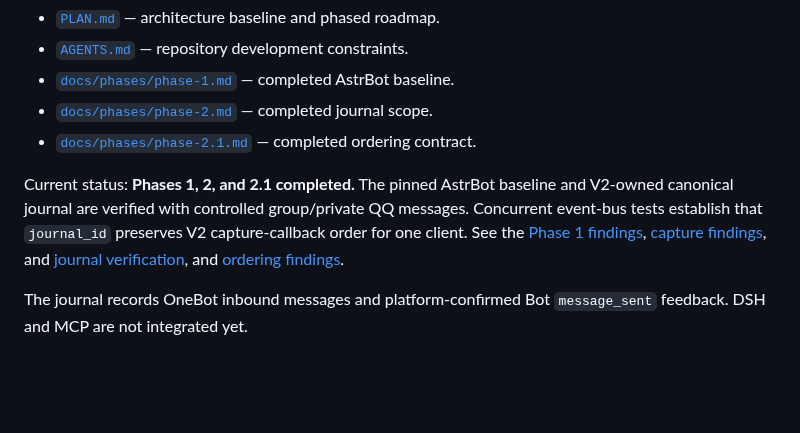
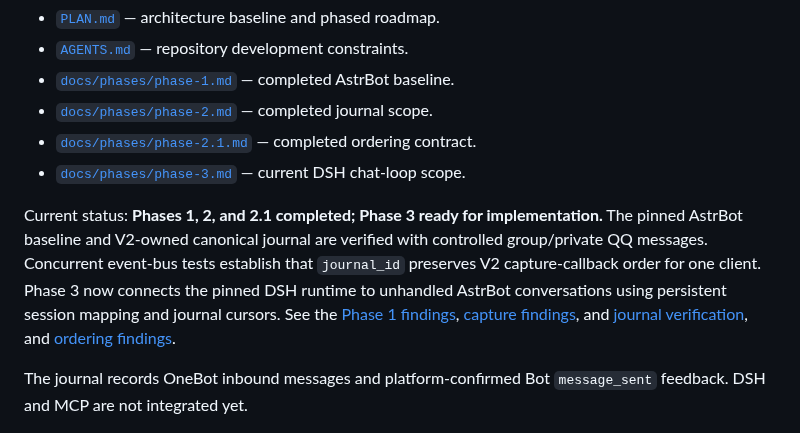
Before and after one commit to l1105927155-creator/chatbot-V2, a Markdown page: README.md, the part around the change. Rendered like a GitHub page; blank space fills up the shorter version.

Commit message:
docs: point development to phase 3

```diff
--- a/README.md
+++ b/README.md
@@ -11,11 +11,14 @@ Before development, read:
 - [`docs/phases/phase-1.md`](docs/phases/phase-1.md) — completed AstrBot baseline.
 - [`docs/phases/phase-2.md`](docs/phases/phase-2.md) — completed journal scope.
 - [`docs/phases/phase-2.1.md`](docs/phases/phase-2.1.md) — completed ordering contract.
+- [`docs/phases/phase-3.md`](docs/phases/phase-3.md) — current DSH chat-loop scope.
 
-Current status: **Phases 1, 2, and 2.1 completed.** The pinned AstrBot baseline
+Current status: **Phases 1, 2, and 2.1 completed; Phase 3 ready for implementation.** The pinned AstrBot baseline
 and V2-owned canonical journal are verified with controlled group/private QQ
 messages. Concurrent event-bus tests establish that `journal_id` preserves
-V2 capture-callback order for one client. See the [Phase 1 findings](docs/phases/phase-1-findings.md),
+V2 capture-callback order for one client. Phase 3 now connects the pinned DSH
+runtime to unhandled AstrBot conversations using persistent session mapping and
+journal cursors. See the [Phase 1 findings](docs/phases/phase-1-findings.md),
 [capture findings](docs/phases/phase-2-capture-findings.md), and
 [journal verification](docs/phases/phase-2-journal-findings.md), and
 [ordering findings](docs/phases/phase-2.1-findings.md).
```
